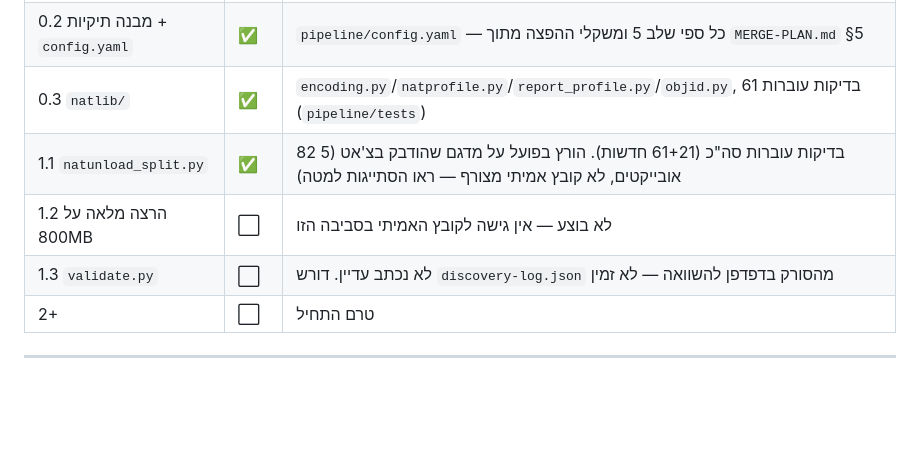
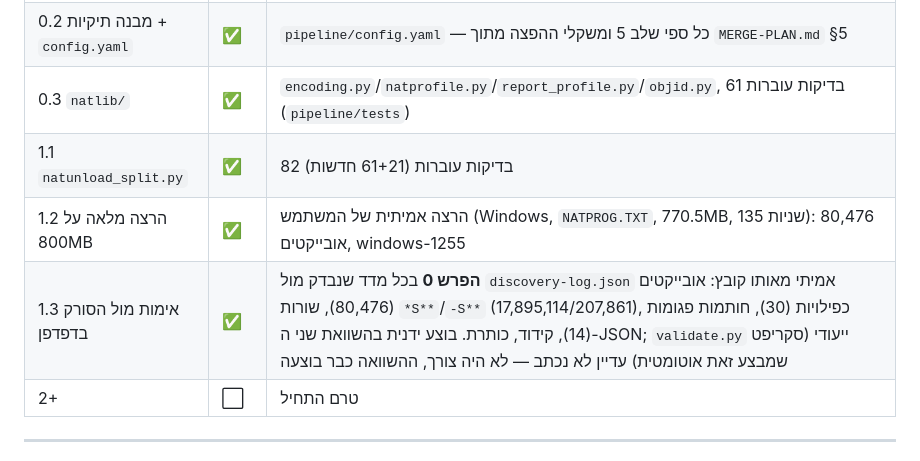
Before and after one commit to ShalevYair/MyRepo, a Markdown page: natprog-discovery/WORKPLAN.md, the part around the change. Rendered like a GitHub page; blank space fills up the shorter version.

Commit message:
Mark stage 1.2/1.3 done: verified against real 770.5MB file
User ran natunload_split.py on the real NATPROG.TXT (770.5MB, Windows,
135s) and it produced 80,476 objects. Cross-checked every count against
a discovery-log.json from the browser scanner on the same file:
objects, *S**/-S** line counts, unknown-record count, duplicate-key
count, bad-timestamp count, encoding, and header all match exactly.

Co-Authored-By: Claude Sonnet 5 <noreply@anthropic.com>
Claude-Session: https://claude.ai/code/session_01HpKAknc6mttiuv5CDhtR2N

```diff
--- a/natprog-discovery/WORKPLAN.md
+++ b/natprog-discovery/WORKPLAN.md
@@ -13,9 +13,9 @@
 | 0.1 `SCHEMAS.md` | ✅ | 10 פורמטים, כולל מיפוי שדה-לשדה מול `natural-viewer.html` הקיים |
 | 0.2 מבנה תיקיות + `config.yaml` | ✅ | `pipeline/config.yaml` — כל ספי שלב 5 ומשקלי ההפצה מתוך `MERGE-PLAN.md` §5 |
 | 0.3 `natlib/` | ✅ | `encoding.py`/`natprofile.py`/`report_profile.py`/`objid.py`, 61 בדיקות עוברות (`pipeline/tests`) |
-| 1.1 `natunload_split.py` | ✅ | 82 בדיקות עוברות סה"כ (61+21 חדשות). הורץ בפועל על מדגם שהודבק בצ'אט (5 אובייקטים, לא קובץ אמיתי מצורף — ראו הסתייגות למטה) |
-| 1.2 הרצה מלאה על 800MB | ⬜ | לא בוצע — אין גישה לקובץ האמיתי בסביבה הזו |
-| 1.3 `validate.py` | ⬜ | לא נכתב עדיין. דורש `discovery-log.json` מהסורק בדפדפן להשוואה — לא זמין |
+| 1.1 `natunload_split.py` | ✅ | 82 בדיקות עוברות (61+21 חדשות) |
+| 1.2 הרצה מלאה על 800MB | ✅ | הרצה אמיתית של המשתמש (Windows, `NATPROG.TXT`, 770.5MB, 135 שניות): 80,476 אובייקטים, windows-1255 |
+| 1.3 אימות מול הסורק בדפדפן | ✅ | **הפרש 0** בכל מדד שנבדק מול `discovery-log.json` אמיתי מאותו קובץ: אובייקטים (80,476), שורות `*S**`/`-S**` (17,895,114/207,861), כפילויות (30), חותמות פגומות (14), קידוד, כותרת. בוצע ידנית בהשוואת שני ה-JSON; `validate.py` ייעודי (סקריפט שמבצע זאת אוטומטית) עדיין לא נכתב — לא היה צורך, ההשוואה כבר בוצעה |
 | 2+ | ⬜ | טרם התחיל |
 
 ---
```
